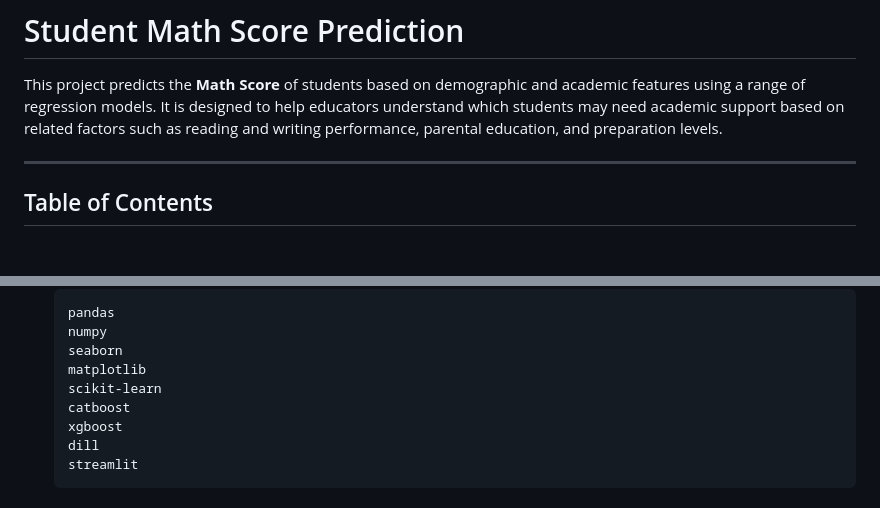
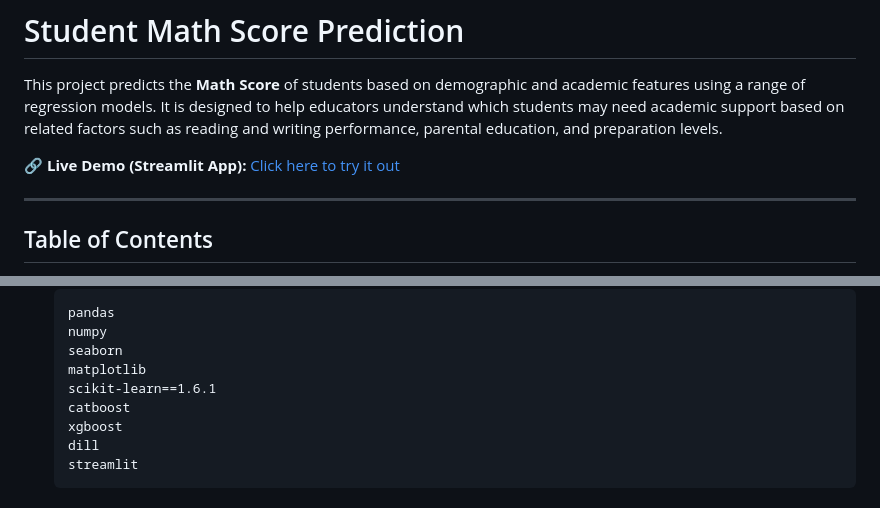
Before and after one commit to itsakmal/student-performance, a Markdown page: README.md, 2 parts joined by grey strips. GitHub-like rendering; blank space fills up the shorter version.

```diff
--- a/README.md
+++ b/README.md
@@ -1,6 +1,8 @@
 # Student Math Score Prediction
 
 This project predicts the **Math Score** of students based on demographic and academic features using a range of regression models. It is designed to help educators understand which students may need academic support based on related factors such as reading and writing performance, parental education, and preparation levels.
+
+🔗 **Live Demo (Streamlit App):** [Click here to try it out](<https://student-performance-owynhbouomrkymssd9zw28.streamlit.app/>)
 
 ---
 
@@ -96,7 +98,7 @@ To get started with this project, follow these steps:
     numpy
     seaborn
     matplotlib
-    scikit-learn
+    scikit-learn==1.6.1
     catboost
     xgboost
     dill
```
